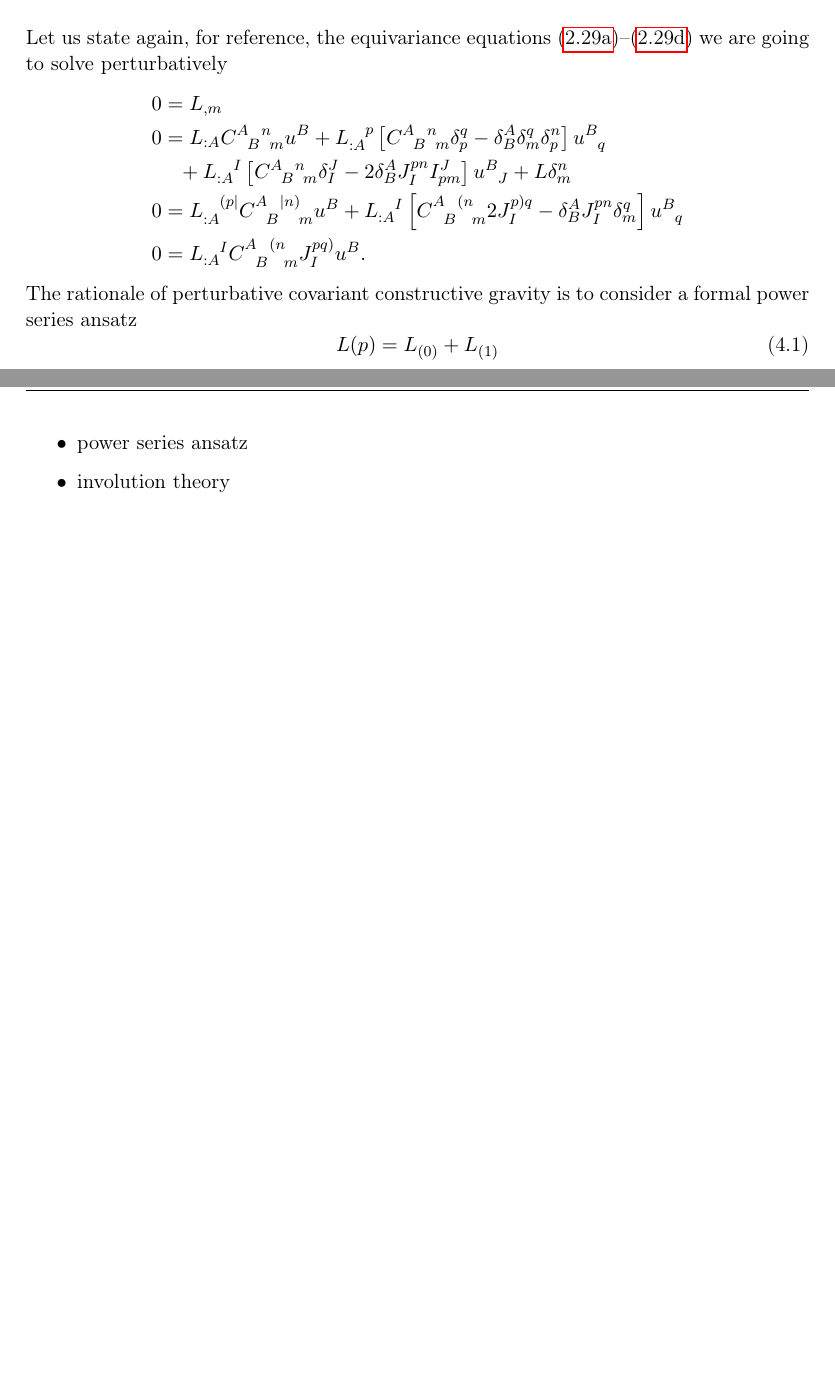
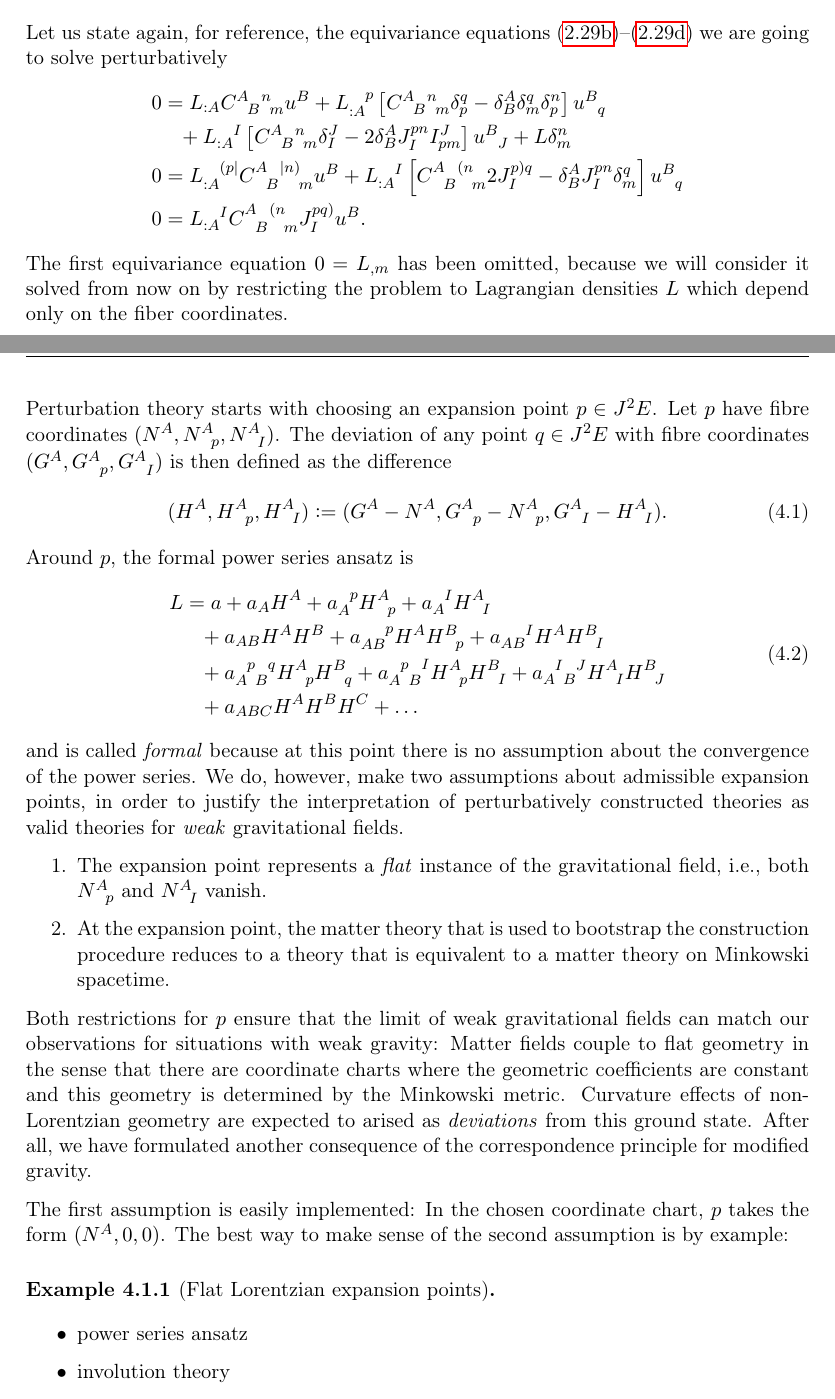
Before and after one commit to nilsalex/phd-thesis, a LaTeX thesis (latex/main.tex, which reads latex/chapters/chapter04.tex): two parts of pages 34 and 35 of 40 before the commit and two parts of pages 34 and 35 of 41 after it, joined at a grey line, cut so that both start at the same text, the shorter picture padded with empty space. Compiled offline with pdfLaTeX.

Commit message:
expansion

```diff
--- a/latex/chapters/chapter04.tex
+++ b/latex/chapters/chapter04.tex
@@ -9,20 +9,40 @@
 
 \section{Perturbative implementation of axiom 1}
 
-Let us state again, for reference, the equivariance equations \eqref{equivariance_eqn_1}--\eqref{equivariance_eqn_4} we are going to solve perturbatively
+Let us state again, for reference, the equivariance equations \eqref{equivariance_eqn_2}--\eqref{equivariance_eqn_4} we are going to solve perturbatively
 \begin{equation*}
     \begin{aligned}
-      0 &{} = L_{,m} \\
       0 &{} = L_{:A} \gmc{A}{B}{n}{m}u^B + L_{:A}^{\hphantom{:A}p}\left\lbrack\gmc{A}{B}{n}{m} \delta^q_p - \delta^A_B\delta^q_m\delta^n_p\right\rbrack u^{B}_{\hphantom Bq} \nonumber \\
         &{} \hphantom{=} + L_{:A}^{\hphantom{:A}I} \left\lbrack\gmc{A}{B}{n}{m} \delta^J_I - 2 \delta^A_B J^{pn}_{I} I^J_{pm}\right\rbrack u^B_{\hphantom BJ} + L\delta^n_m \\
       0 &{} = L_{:A}^{\hphantom{:A}(p\mid} \gmc{A}{B}{\mid n)}{m} u^B + L_{:A}^{\hphantom{:A}I}\left\lbrack\gmc{A}{B}{(n}{m} 2J^{p)q}_I - \delta^A_B J^{pn}_I \delta^q_m\right\rbrack u^B_{\hphantom Bq} \\
       0 &{} = L_{:A}^{\hphantom{:A}I} \gmc{A}{B}{(n}{m} J^{pq)}_I u^B.
     \end{aligned}
 \end{equation*}
-The rationale of perturbative covariant constructive gravity is to consider a formal power series ansatz
+The first equivariance equation $0 = L_{,m}$ has been omitted, because we will consider it solved from now on by restricting the problem to Lagrangian densities $L$ which depend only on the fiber coordinates.
+
+Perturbation theory starts with choosing an expansion point $p\in J^2E$. Let $p$ have fibre coordinates $(N^A,N^A_{\hphantom Ap},N^A_{\hphantom AI})$. The deviation of any point $q\in J^2E$ with fibre coordinates $(G^A,G^A_{\hphantom Ap},G^A_{\hphantom AI})$ is then defined as the difference
 \begin{equation}
-  L(p) = L_{(0)} + L_{(1)}
+  (H^A, H^A_{\hphantom Ap}, H^A_{\hphantom AI}) \vcentcolon= (G^A - N^A, G^A_{\hphantom Ap} - N^A_{\hphantom Ap}, G^A_{\hphantom AI} - H^A_{\hphantom AI}).
 \end{equation}
+Around $p$, the formal power series ansatz is
+\begin{equation}
+  \begin{aligned}
+    L &{} = a + a_A H^A + a_A^{\hphantom Ap} H^A_{\hphantom Ap} + a_A^{\hphantom AI} H^A_{\hphantom AI} \\
+      &{} \hphantom{=} + a_{AB} H^A H^B + a_{AB}^{\hphantom{AB}p} H^A H^B_{\hphantom Bp} + a_{AB}^{\hphantom{AB}I} H^A H^B_{\hphantom BI} \\
+      &{} \hphantom{=} + a_{A\hphantom{p}B}^{\hphantom Ap\hphantom{B}q} H^A_{\hphantom Ap} H^B_{\hphantom Bq} + a_{A\hphantom{p}B}^{\hphantom Ap\hphantom{B}I} H^A_{\hphantom Ap} H^B_{\hphantom BI} + a_{A\hphantom{I}B}^{\hphantom AI\hphantom{B}J} H^A_{\hphantom AI} H^B_{\hphantom BJ} \\
+      &{} \hphantom{=} + a_{ABC} H^A H^B H^C + \dots
+  \end{aligned}
+\end{equation}
+and is called \emph{formal} because at this point there is no assumption about the convergence of the power series. We do, however, make two assumptions about admissible expansion points, in order to justify the interpretation of perturbatively constructed theories as valid theories for \emph{weak} gravitational fields.
+\begin{enumerate}
+  \item{The expansion point represents a \emph{flat} instance of the gravitational field, i.e., both $N^A_{\hphantom Ap}$ and $N^A_{\hphantom AI}$ vanish.}
+  \item{At the expansion point, the matter theory that is used to bootstrap the construction procedure reduces to a theory that is equivalent to a matter theory on Minkowski spacetime.}
+\end{enumerate}
+Both restrictions for $p$ ensure that the limit of weak gravitational fields can match our observations for situations with weak gravity: Matter fields couple to flat geometry in the sense that there are coordinate charts where the geometric coefficients are constant and this geometry is determined by the Minkowski metric. Curvature effects of non-Lorentzian geometry are expected to arised as \emph{deviations} from this ground state. After all, we have formulated another consequence of the correspondence principle for modified gravity.
+
+The first assumption is easily implemented: In the chosen coordinate chart, $p$ takes the form $(N^A,0,0)$. The best way to make sense of the second assumption is by example:
+\begin{example}[Flat Lorentzian expansion points]
+\end{example}
 
 \begin{itemize}
 \item power series ansatz
```
